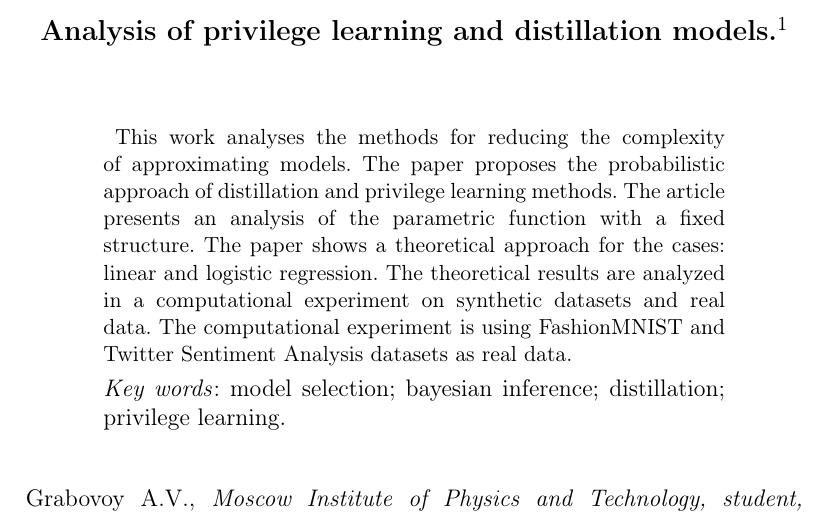
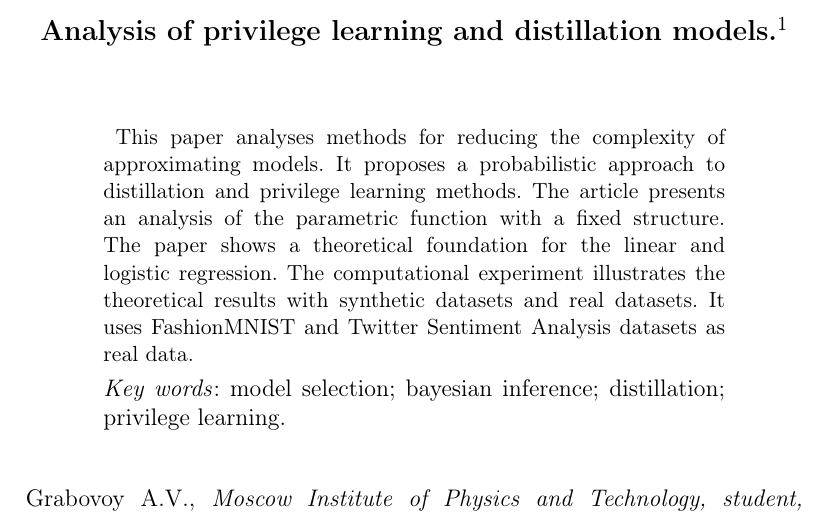
Before and after one commit to andriygav/PrivilegeLearning, a LaTeX document (paper/Grabovoy2020PL_eng.tex): part of the page, cut so that both start at the same text. Compiled offline with pdfLaTeX; a LaTeX package or settings file that is missing is left out.

Commit message:
fixed eng

```diff
--- a/paper/Grabovoy2020PL_eng.tex
+++ b/paper/Grabovoy2020PL_eng.tex
@@ -25,7 +25,7 @@ V.V.~STRIJOV, Doctor of Science in physics and mathematics\\
 \maketitle
 
 \begin{abstract}
-This work analyses the methods for reducing the complexity of approximating models. The paper proposes the probabilistic approach of distillation and privilege learning methods. The article presents an analysis of the parametric function with a fixed structure. The paper shows a theoretical approach for the cases: linear and logistic regression. The theoretical results are analyzed in a computational experiment on synthetic datasets and real data. The computational experiment is using FashionMNIST and Twitter Sentiment Analysis datasets as real data.
+This paper analyses methods for reducing the complexity of approximating models. It proposes a probabilistic approach to distillation and privilege learning methods. The article presents an analysis of the parametric function with a fixed structure. The paper shows a theoretical foundation for the linear and logistic regression. The computational experiment illustrates the theoretical results with synthetic datasets and real datasets. It uses FashionMNIST and Twitter Sentiment Analysis datasets as real data.
 
 \smallskip\\
 \textit{Key words}: model selection; bayesian inference; distillation; privilege learning.
```
Also changed, not shown: paper/Grabovoy2020PL_eng.pdf.
